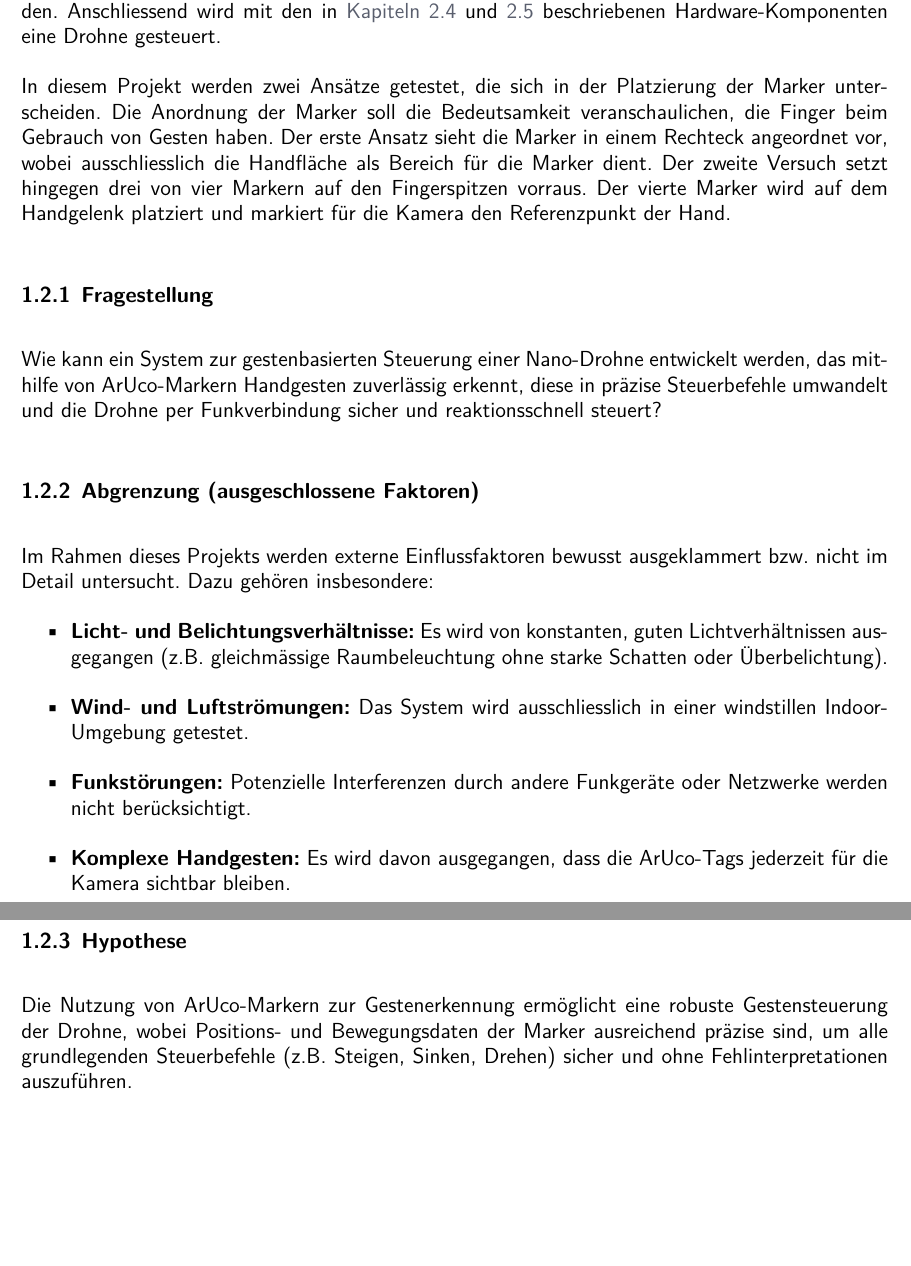
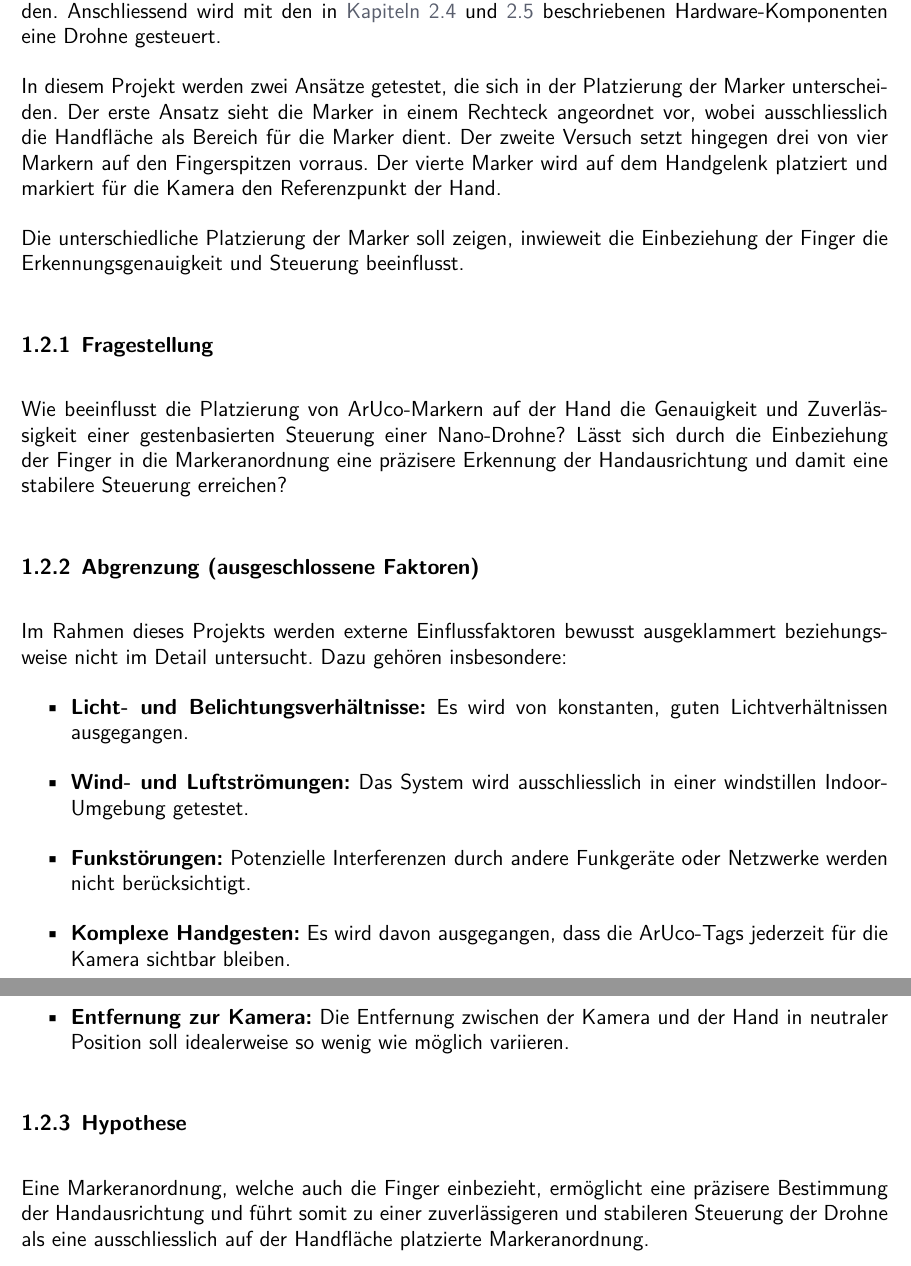
Before and after one commit to nToTheG/Maturaarbeit, a LaTeX document (Paper/Main.tex, which reads Paper/1-chap.tex): two parts of pages 7 and 8 of 30, joined at a grey line, cut so that both start at the same text, the shorter picture padded with empty space. Compiled offline with XeLaTeX; a missing font is replaced by an installed copy or a similar font.

Commit message:
16.10.25 - Kapitel 1 fertig

```diff
--- a/Paper/1-chap.tex
+++ b/Paper/1-chap.tex
@@ -35,26 +35,29 @@ Dies soll eine präzise Erkennung der Handausrichtung ermöglichen, indem Fläch
 Anschliessend wird mit den in \hTeLi{sec:cf}{Kapiteln~\ref{sec:cf}} und \hTeLi{sec:crpa}{\ref{sec:crpa}} beschriebenen Hardware-Komponenten eine Drohne gesteuert.
 
 In diesem Projekt werden zwei Ansätze getestet, die sich in der Platzierung der Marker unterscheiden.
-Die Anordnung der Marker soll die Bedeutsamkeit veranschaulichen, die Finger beim Gebrauch von Gesten haben.
 Der erste Ansatz sieht die Marker in einem Rechteck angeordnet vor, wobei ausschliesslich die Handfläche als Bereich für die Marker dient.
 Der zweite Versuch setzt hingegen drei von vier Markern auf den Fingerspitzen vorraus.
 Der vierte Marker wird auf dem Handgelenk platziert und markiert für die Kamera den Referenzpunkt der Hand.
 
+Die unterschiedliche Platzierung der Marker soll zeigen, inwieweit die Einbeziehung der Finger die Erkennungsgenauigkeit und Steuerung beeinflusst.
+
 \subsection{Fragestellung}
-Wie kann ein System zur gestenbasierten Steuerung einer Nano-Drohne entwickelt werden, das mithilfe von ArUco-Markern Handgesten zuverlässig erkennt, diese in präzise Steuerbefehle umwandelt und die Drohne per  Funkverbindung sicher und reaktionsschnell steuert?
+Wie beeinflusst die Platzierung von ArUco-Markern auf der Hand die Genauigkeit und Zuverlässigkeit einer gestenbasierten Steuerung einer Nano-Drohne?
+Lässt sich durch die Einbeziehung der Finger in die Markeranordnung eine präzisere Erkennung der Handausrichtung und damit eine stabilere Steuerung erreichen?
 
 \subsection{Abgrenzung (ausgeschlossene Faktoren)}
-Im Rahmen dieses Projekts werden externe Einflussfaktoren bewusst ausgeklammert bzw. nicht im Detail untersucht.
+Im Rahmen dieses Projekts werden externe Einflussfaktoren bewusst ausgeklammert beziehungsweise nicht im Detail untersucht.
 Dazu gehören insbesondere:
 \begin{itemize}
-  \item \textbf{Licht- und Belichtungsverhältnisse:} Es wird von konstanten, guten Lichtverhältnissen ausgegangen (z.B. gleichmässige Raumbeleuchtung ohne starke Schatten oder Überbelichtung).
+  \item \textbf{Licht- und Belichtungsverhältnisse:} Es wird von konstanten, guten Lichtverhältnissen ausgegangen.
   \item \textbf{Wind- und Luftströmungen:} Das System wird ausschliesslich in einer windstillen Indoor-Umgebung getestet.
   \item \textbf{Funkstörungen:} Potenzielle Interferenzen durch andere Funkgeräte oder Netzwerke werden nicht berücksichtigt.
   \item \textbf{Komplexe Handgesten:} Es wird davon ausgegangen, dass die ArUco-Tags jederzeit für die Kamera sichtbar bleiben.
+  \item \textbf{Entfernung zur Kamera:} Die Entfernung zwischen der Kamera und der Hand in neutraler Position soll idealerweise so wenig wie möglich variieren.
 \end{itemize}
 
 \subsection{Hypothese}
-Die Nutzung von ArUco-Markern zur Gestenerkennung ermöglicht eine robuste Gestensteuerung der Drohne, wobei Positions- und Bewegungsdaten der Marker ausreichend präzise sind, um alle grundlegenden Steuerbefehle (z.B. Steigen, Sinken, Drehen) sicher und ohne Fehlinterpretationen auszuführen.
+Eine Markeranordnung, welche auch die Finger einbezieht, ermöglicht eine präzisere Bestimmung der Handausrichtung und führt somit zu einer zuverlässigeren und stabileren Steuerung der Drohne als eine ausschliesslich auf der Handfläche platzierte Markeranordnung.
 
 % End font-size
 \endgroup
```
